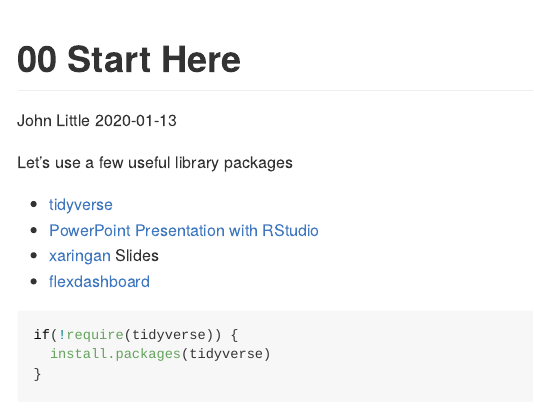
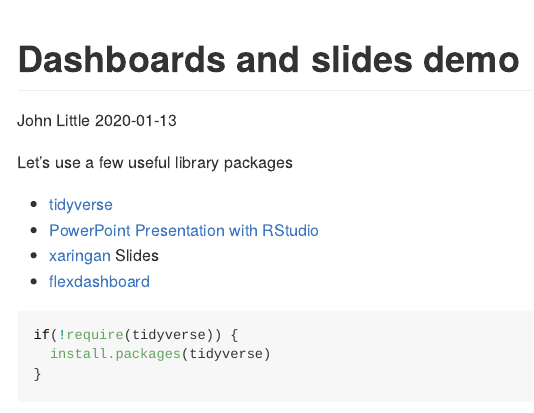
Before and after one commit to libjohn/ropenlabs, an R Markdown document (sessions/99_slides_dashboards.Rmd): the page in a window 1100 px wide, from its top. The pictures show the output file sessions/99_slides_dashboards.md that the author committed with the source, drawn offline in the style of GitHub.

Commit message:
testing laptop

```diff
--- a/sessions/99_slides_dashboards.Rmd
+++ b/sessions/99_slides_dashboards.Rmd
@@ -1,5 +1,5 @@
 ---
-title: "00 Start Here"
+title: "Dashboards and slides demo"
 author: "John Little"
 date: "`r Sys.Date()`"
 output: github_document
```
Also changed, not shown: sessions/99_slides_dashboards.md.
